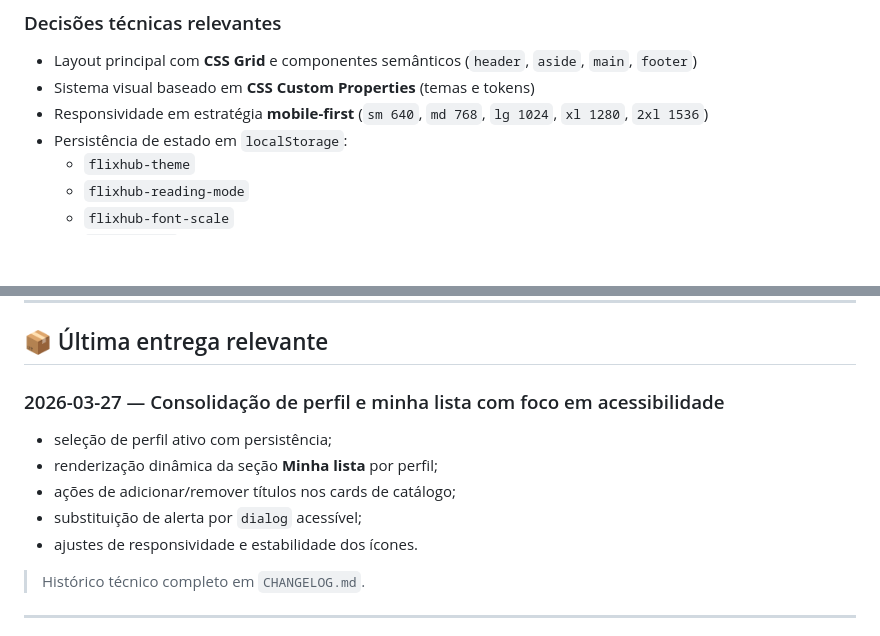
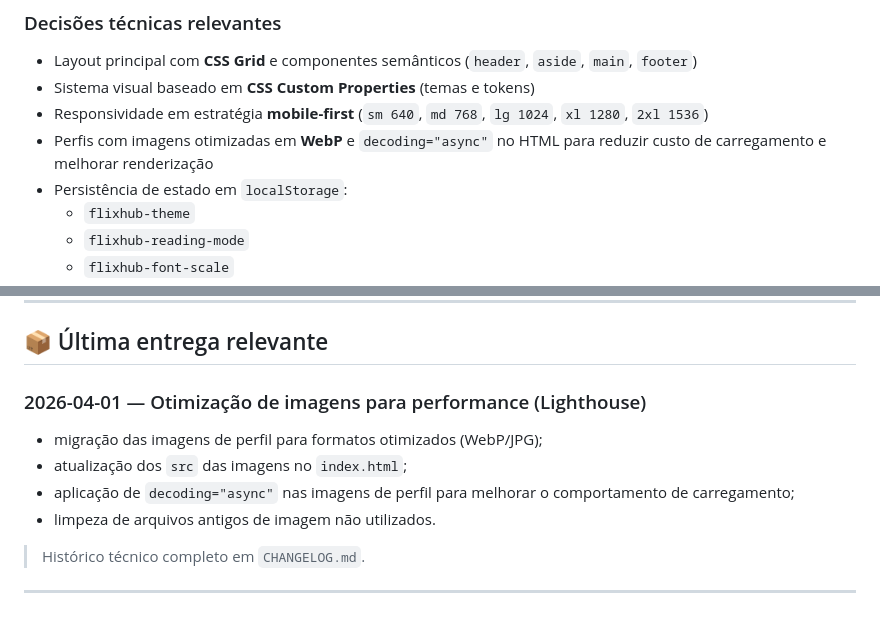
Before and after one commit to ricardo-werner/Alura-Imersao_Front_End_IA-LP_FlixHub, a Markdown page: README.md, 2 parts joined by grey strips. GitHub-like rendering; blank space fills up the shorter version.

Commit message:
docs: atualizar README e CHANGELOG com otimizações de imagens

```diff
--- a/README.md
+++ b/README.md
@@ -77,6 +77,7 @@ FlixHub/
 - Layout principal com **CSS Grid** e componentes semânticos (`header`, `aside`, `main`, `footer`)
 - Sistema visual baseado em **CSS Custom Properties** (temas e tokens)
 - Responsividade em estratégia **mobile-first** (`sm 640`, `md 768`, `lg 1024`, `xl 1280`, `2xl 1536`)
+- Perfis com imagens otimizadas em **WebP** e `decoding="async"` no HTML para reduzir custo de carregamento e melhorar renderização
 - Persistência de estado em `localStorage`:
   - `flixhub-theme`
   - `flixhub-reading-mode`
@@ -137,13 +138,12 @@ Implementações de acessibilidade aplicadas no projeto:
 
 ## 📦 Última entrega relevante
 
-### 2026-03-27 — Consolidação de perfil e minha lista com foco em acessibilidade
+### 2026-04-01 — Otimização de imagens para performance (Lighthouse)
 
-- seleção de perfil ativo com persistência;
-- renderização dinâmica da seção **Minha lista** por perfil;
-- ações de adicionar/remover títulos nos cards de catálogo;
-- substituição de alerta por `dialog` acessível;
-- ajustes de responsividade e estabilidade dos ícones.
+- migração das imagens de perfil para formatos otimizados (WebP/JPG);
+- atualização dos `src` das imagens no `index.html`;
+- aplicação de `decoding="async"` nas imagens de perfil para melhorar o comportamento de carregamento;
+- limpeza de arquivos antigos de imagem não utilizados.
 
 > Histórico técnico completo em `CHANGELOG.md`.
 
```
Also changed, not shown: CHANGELOG.md (+10 -0 lines).
